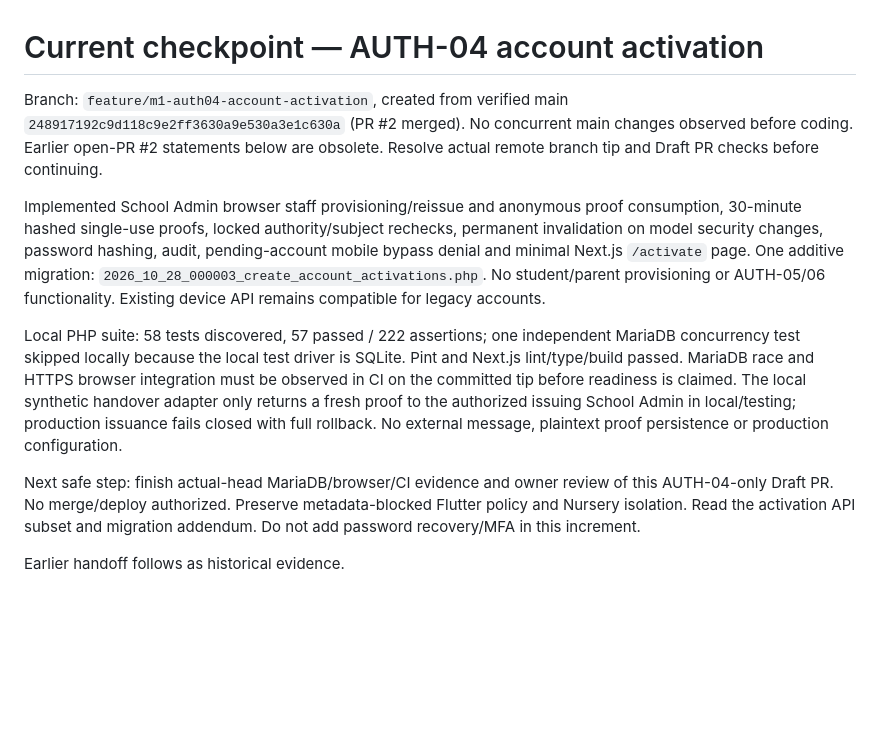
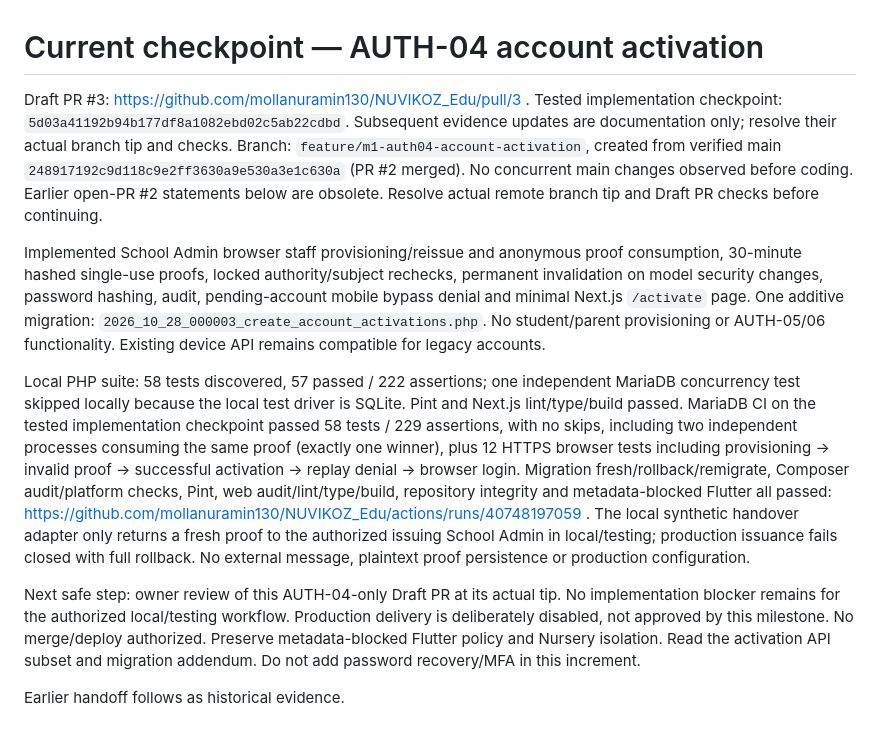
Before and after one commit to mollanuramin130/NUVIKOZ_Edu, a Markdown page: docs/agent-handoffs/CURRENT_STATUS.md, the part around the change. Drawn GitHub-style; blank space fills up the shorter version.

Commit message:
docs(auth04): record passing MariaDB race and activation browser evidence
Updated the CURRENT_STATUS.md with the latest checkpoint details for AUTH-04 account activation, including testing results and next steps.

```diff
--- a/docs/agent-handoffs/CURRENT_STATUS.md
+++ b/docs/agent-handoffs/CURRENT_STATUS.md
@@ -1,12 +1,12 @@
 # Current checkpoint — AUTH-04 account activation
 
-Branch: `feature/m1-auth04-account-activation`, created from verified main `248917192c9d118c9e2ff3630a9e530a3e1c630a` (PR #2 merged). No concurrent main changes observed before coding. Earlier open-PR #2 statements below are obsolete. Resolve actual remote branch tip and Draft PR checks before continuing.
+Draft PR #3: https://github.com/mollanuramin130/NUVIKOZ_Edu/pull/3 . Tested implementation checkpoint: `5d03a41192b94b177df8a1082ebd02c5ab22cdbd`. Subsequent evidence updates are documentation only; resolve their actual branch tip and checks. Branch: `feature/m1-auth04-account-activation`, created from verified main `248917192c9d118c9e2ff3630a9e530a3e1c630a` (PR #2 merged). No concurrent main changes observed before coding. Earlier open-PR #2 statements below are obsolete. Resolve actual remote branch tip and Draft PR checks before continuing.
 
 Implemented School Admin browser staff provisioning/reissue and anonymous proof consumption, 30-minute hashed single-use proofs, locked authority/subject rechecks, permanent invalidation on model security changes, password hashing, audit, pending-account mobile bypass denial and minimal Next.js `/activate` page. One additive migration: `2026_10_28_000003_create_account_activations.php`. No student/parent provisioning or AUTH-05/06 functionality. Existing device API remains compatible for legacy accounts.
 
-Local PHP suite: 58 tests discovered, 57 passed / 222 assertions; one independent MariaDB concurrency test skipped locally because the local test driver is SQLite. Pint and Next.js lint/type/build passed. MariaDB race and HTTPS browser integration must be observed in CI on the committed tip before readiness is claimed. The local synthetic handover adapter only returns a fresh proof to the authorized issuing School Admin in local/testing; production issuance fails closed with full rollback. No external message, plaintext proof persistence or production configuration.
+Local PHP suite: 58 tests discovered, 57 passed / 222 assertions; one independent MariaDB concurrency test skipped locally because the local test driver is SQLite. Pint and Next.js lint/type/build passed. MariaDB CI on the tested implementation checkpoint passed 58 tests / 229 assertions, with no skips, including two independent processes consuming the same proof (exactly one winner), plus 12 HTTPS browser tests including provisioning → invalid proof → successful activation → replay denial → browser login. Migration fresh/rollback/remigrate, Composer audit/platform checks, Pint, web audit/lint/type/build, repository integrity and metadata-blocked Flutter all passed: https://github.com/mollanuramin130/NUVIKOZ_Edu/actions/runs/40748197059 . The local synthetic handover adapter only returns a fresh proof to the authorized issuing School Admin in local/testing; production issuance fails closed with full rollback. No external message, plaintext proof persistence or production configuration.
 
-Next safe step: finish actual-head MariaDB/browser/CI evidence and owner review of this AUTH-04-only Draft PR. No merge/deploy authorized. Preserve metadata-blocked Flutter policy and Nursery isolation. Read the activation API subset and migration addendum. Do not add password recovery/MFA in this increment.
+Next safe step: owner review of this AUTH-04-only Draft PR at its actual tip. No implementation blocker remains for the authorized local/testing workflow. Production delivery is deliberately disabled, not approved by this milestone. No merge/deploy authorized. Preserve metadata-blocked Flutter policy and Nursery isolation. Read the activation API subset and migration addendum. Do not add password recovery/MFA in this increment.
 
 Earlier handoff follows as historical evidence.
 
```
